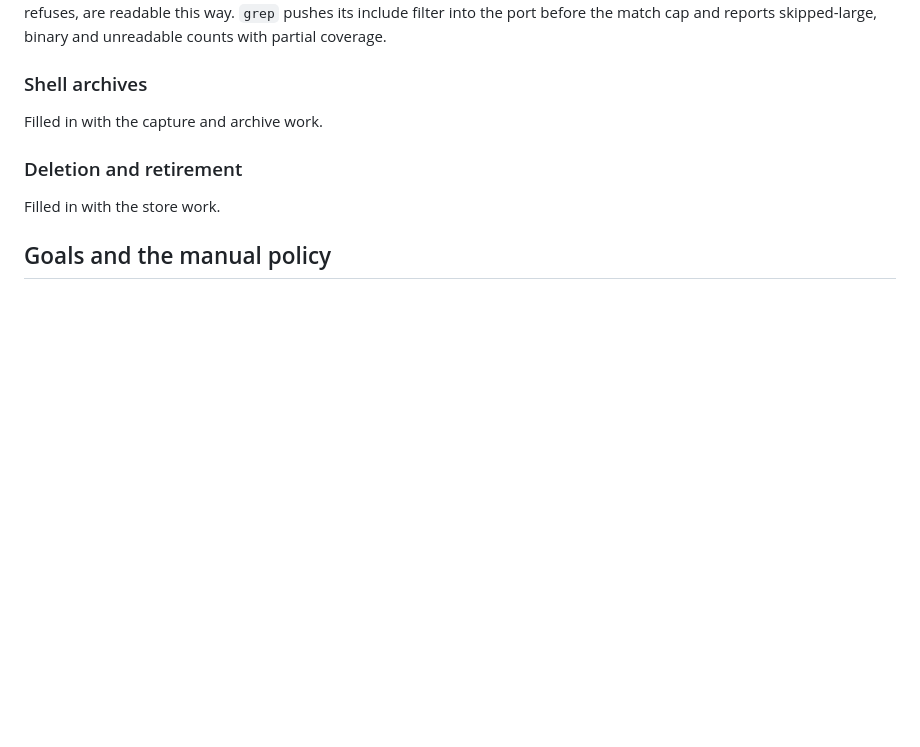
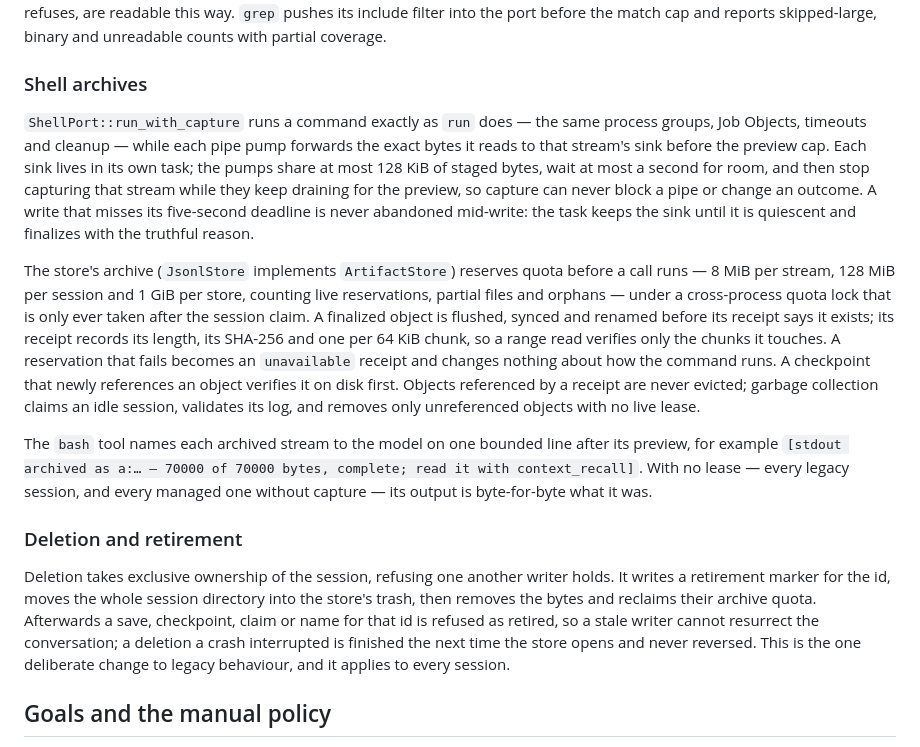
Before and after one commit to antstanley/nanus, a Markdown page: docs/context-management.md, the part around one of its changes. GitHub-like rendering; blank space fills up the shorter version.

Commit message:
Document managed providers, shell archives and deletion, and the crate responsibilities
Co-Authored-By: Claude Opus 5.5 <noreply@anthropic.com>

```diff
--- a/docs/context-management.md
+++ b/docs/context-management.md
@@ -250,11 +277,37 @@ cap and reports skipped-large, binary and unreadable counts with partial coverag
 
 ### Shell archives
 
-Filled in with the capture and archive work.
+`ShellPort::run_with_capture` runs a command exactly as `run` does — the same process groups, Job
+Objects, timeouts and cleanup — while each pipe pump forwards the exact bytes it reads to that
+stream's sink before the preview cap. Each sink lives in its own task; the pumps share at most
+128 KiB of staged bytes, wait at most a second for room, and then stop capturing that stream while
+they keep draining for the preview, so capture can never block a pipe or change an outcome. A
+write that misses its five-second deadline is never abandoned mid-write: the task keeps the sink
+until it is quiescent and finalizes with the truthful reason.
+
+The store's archive (`JsonlStore` implements `ArtifactStore`) reserves quota before a call runs —
+8 MiB per stream, 128 MiB per session and 1 GiB per store, counting live reservations, partial
+files and orphans — under a cross-process quota lock that is only ever taken after the session
+claim. A finalized object is flushed, synced and renamed before its receipt says it exists; its
+receipt records its length, its SHA-256 and one per 64 KiB chunk, so a range read verifies only
+the chunks it touches. A reservation that fails becomes an `unavailable` receipt and changes
+nothing about how the command runs. A checkpoint that newly references an object verifies it on
+disk first. Objects referenced by a receipt are never evicted; garbage collection claims an idle
+session, validates its log, and removes only unreferenced objects with no live lease.
+
+The `bash` tool names each archived stream to the model on one bounded line after its preview, for
+example `[stdout archived as a:… — 70000 of 70000 bytes, complete; read it with context_recall]`.
+With no lease — every legacy session, and every managed one without capture — its output is
+byte-for-byte what it was.
 
 ### Deletion and retirement
 
-Filled in with the store work.
+Deletion takes exclusive ownership of the session, refusing one another writer holds. It writes
+a retirement marker for the id, moves the whole session directory into the store's trash, then
+removes the bytes and reclaims their archive quota. Afterwards a save, checkpoint, claim or name
+for that id is refused as retired, so a stale writer cannot resurrect the conversation; a deletion
+a crash interrupted is finished the next time the store opens and never reversed. This is the one
+deliberate change to legacy behaviour, and it applies to every session.
 
 ## Goals and the manual policy
 
```
Also changed, not shown: other parts of docs/context-management.md (+28 -1 lines), docs/architecture.md (+9 -1 lines).
